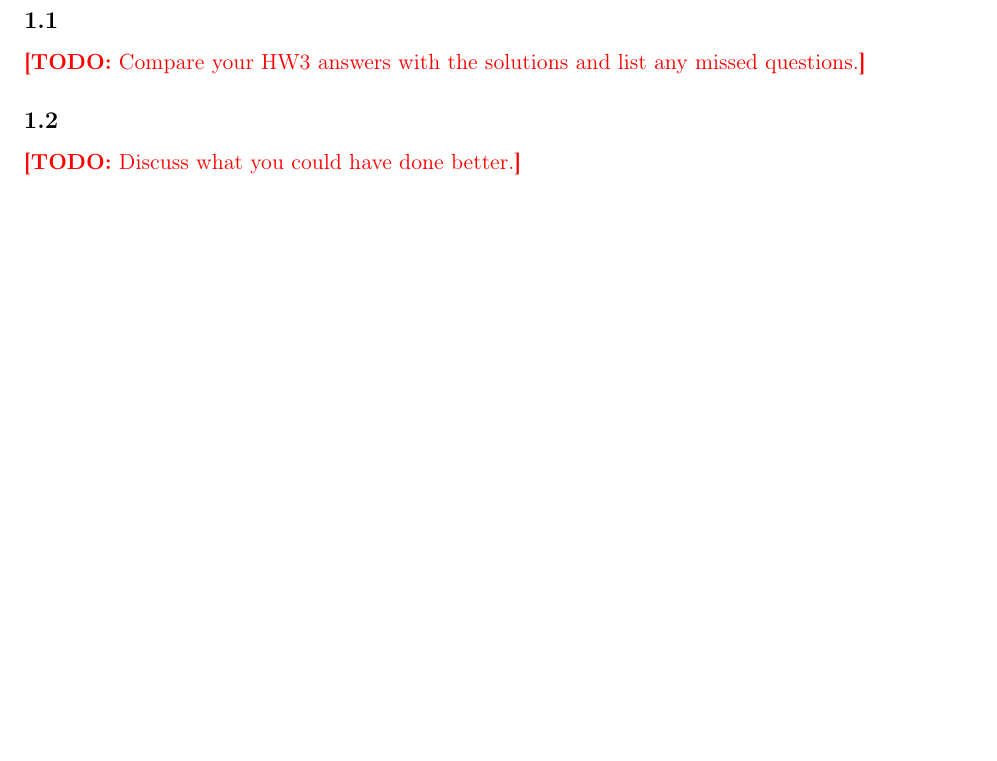
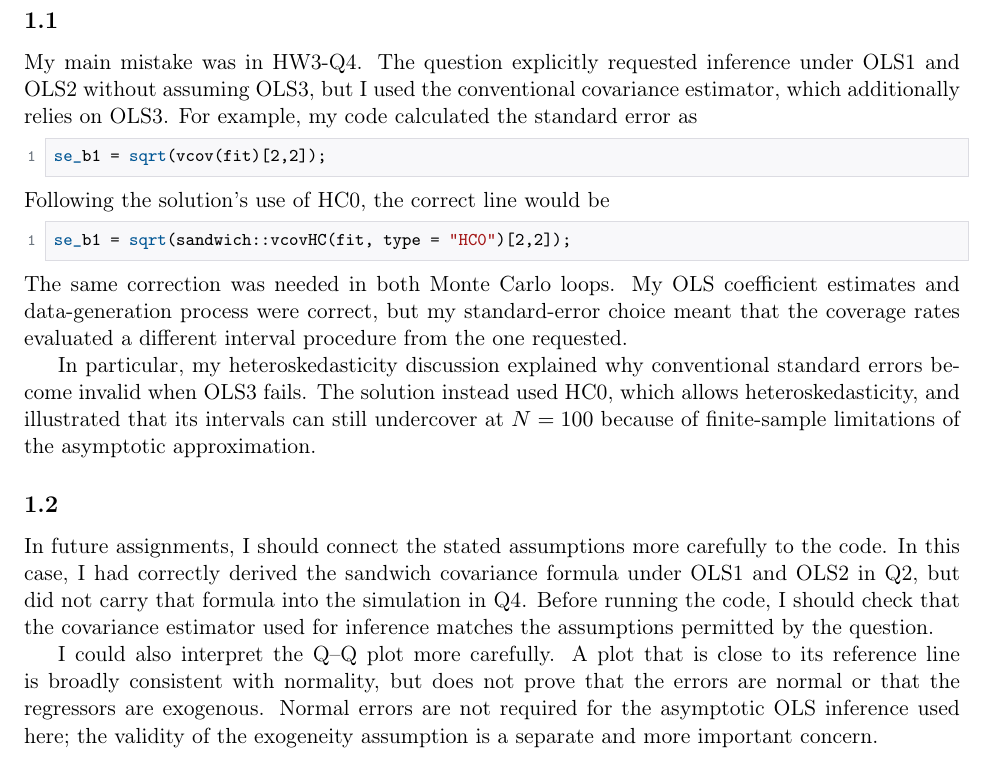
Before and after one commit to akyratzis/STAT-5200---Applied-Econometrics-I, a LaTeX problem sheet (Homework Assignments/Homework 5/HW 5 - Report.tex): part of page 2 of 16, cut so that both start at the same text, the shorter picture padded with empty space. Compiled offline with pdfLaTeX.

Commit message:
Complete Q1 reflection on covariance assumptions and Q-Q interpretation

```diff
--- a/Homework Assignments/Homework 5/HW 5 - Report.tex
+++ b/Homework Assignments/Homework 5/HW 5 - Report.tex
@@ -113,9 +113,42 @@
 \section{Q1}
 \label{sec:q1}
 \subsection{}
-\todo{Compare your HW3 answers with the solutions and list any missed questions.}
+My main mistake was in HW3-Q4. The question explicitly requested
+inference under OLS1 and OLS2 without assuming OLS3, but I used the
+conventional covariance estimator, which additionally relies on OLS3.
+For example, my code calculated the standard error as
+\begin{lstlisting}[style=Rcode]
+se_b1 = sqrt(vcov(fit)[2,2]);
+\end{lstlisting}
+Following the solution's use of HC0, the correct line would be
+\begin{lstlisting}[style=Rcode]
+se_b1 = sqrt(sandwich::vcovHC(fit, type = "HC0")[2,2]);
+\end{lstlisting}
+The same correction was needed in both Monte Carlo loops. My OLS
+coefficient estimates and data-generation process were correct, but
+my standard-error choice meant that the coverage rates evaluated a
+different interval procedure from the one requested.
+
+In particular, my heteroskedasticity discussion explained why
+conventional standard errors become invalid when OLS3 fails. The
+solution instead used HC0, which allows heteroskedasticity, and
+illustrated that its intervals can still undercover at $N=100$
+because of finite-sample limitations of the asymptotic approximation.
+
 \subsection{}
-\todo{Discuss what you could have done better.}
+In future assignments, I should connect the stated assumptions more
+carefully to the code. In this case, I had correctly derived the
+sandwich covariance formula under OLS1 and OLS2 in Q2, but did not
+carry that formula into the simulation in Q4. Before running the code,
+I should check that the covariance estimator used for inference matches
+the assumptions permitted by the question.
+
+I could also interpret the Q--Q plot more carefully. A plot that is
+close to its reference line is broadly consistent with normality,
+but does not prove that the errors are normal or that the regressors
+are exogenous. Normal errors are not required for the asymptotic OLS
+inference used here; the validity of the exogeneity assumption is a
+separate and more important concern.
 
 \clearpage
 % Q2 requires no written answer; preserve the assignment numbering.
```
